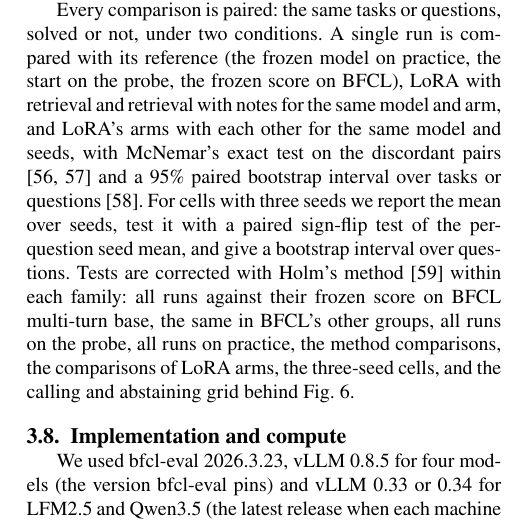
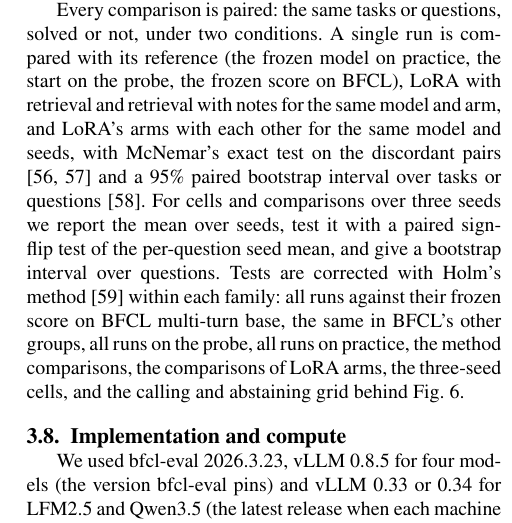
Before and after one commit to kratai-desci/research, a LaTeX paper (learning-potential/paper/main.tex): part of one column of page 7 of 17, cut so that both start at the same text. Compiled offline with pdfLaTeX.

Commit message:
Paper: 3.7 sign-flip test covers comparisons over three seeds
Co-Authored-By: Claude Opus 5.5 <noreply@anthropic.com>

```diff
--- a/learning-potential/paper/main.tex
+++ b/learning-potential/paper/main.tex
@@ -496,7 +496,7 @@ Every comparison is paired: the same tasks or questions, solved or not, under tw
 with its reference (the frozen model on practice, the start on the probe, the frozen score on BFCL), LoRA with retrieval and retrieval with notes for the same model and arm, and LoRA's arms with each other for the same
 model and seeds, with McNemar's exact test on the discordant pairs
 \citep{mcnemar1947note,dietterich1998approximate} and a 95\% paired bootstrap interval over tasks or questions
-\citep{efron1993introduction}. For cells with three seeds we report the mean over seeds, test it with a paired sign-flip
+\citep{efron1993introduction}. For cells and comparisons over three seeds we report the mean over seeds, test it with a paired sign-flip
 test of the per-question seed mean, and give a bootstrap interval over questions. Tests are corrected with Holm's method
 \citep{holm1979simple} within each family: all runs against their frozen score on BFCL multi-turn base, the same in BFCL's other
 groups, all runs on the probe, all runs on practice, the method comparisons, the comparisons of LoRA arms, the three-seed cells, and the calling and abstaining grid behind
```
